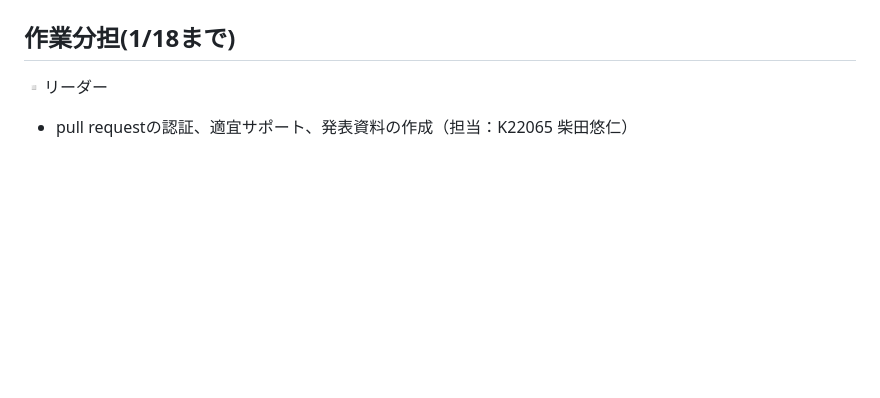
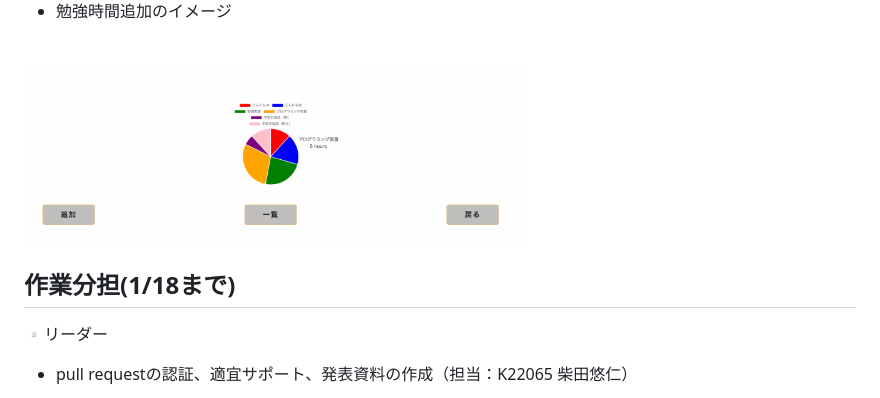
Before and after one commit to 2023AIT-OOP2-G09/GUI_APP, a Markdown page: k00000_13.md, the part around the change printed below. Rendered like a GitHub page; pictures changed too: app_images/study.png (added); blank space fills up the shorter version.

```diff
--- a/k00000_13.md
+++ b/k00000_13.md
@@ -46,3 +60,6 @@
+- 勉強時間追加のイメージ
+<br>
+<img src="app_images/study.png" width="500">
 
 ## 作業分担(1/18まで)
 
```
Also changed, not shown: other parts of k00000_13.md (+14 -0 lines), README.md (+28 -5 lines), app_images/add.png (added), app_images/calender.png (added), app_images/list.png (added), 1 other file.
